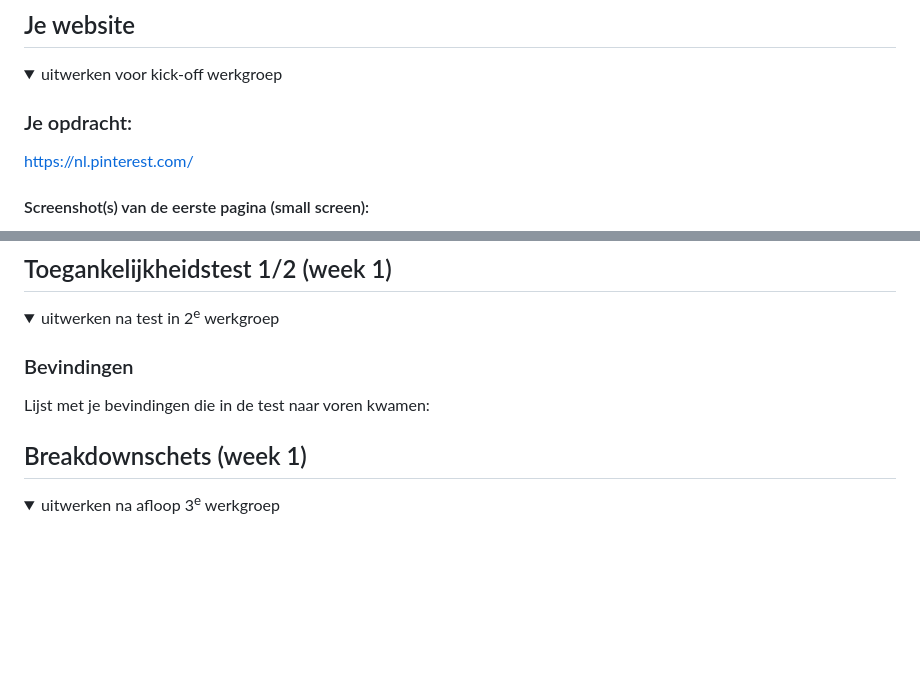
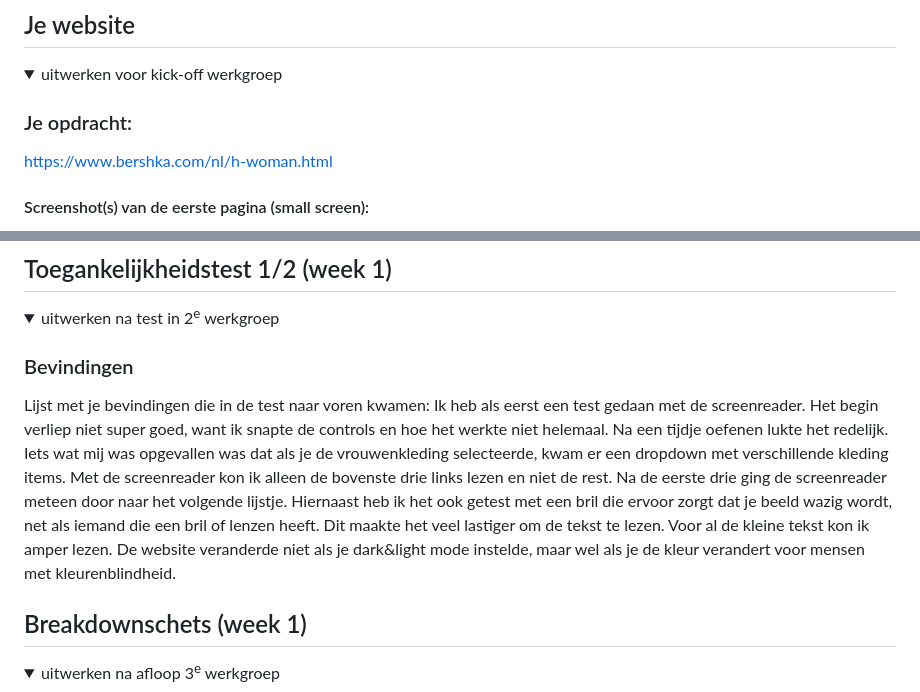
Before and after one commit to ZaraJones29/blokweb, a Markdown page: README.md, 2 parts joined by grey strips. Drawn GitHub-style; folded sections open; blank space fills up the shorter version.

```diff
--- a/README.md
+++ b/README.md
@@ -36,6 +36,6 @@ Nb. Door *open* toe te voegen aan een *details* element kun je deze standaard op
   <summary>uitwerken voor kick-off werkgroep</summary>
 
   ### Je opdracht:
-  https://nl.pinterest.com/
+  https://www.bershka.com/nl/h-woman.html
 
   #### Screenshot(s) van de eerste pagina (small screen):
@@ -57,6 +57,9 @@ Nb. Door *open* toe te voegen aan een *details* element kun je deze standaard op
 
   ### Bevindingen
   Lijst met je bevindingen die in de test naar voren kwamen:
+  Ik heb als eerst een test gedaan met de screenreader. Het begin verliep niet super goed, want ik snapte de controls en hoe het werkte niet helemaal. Na een tijdje oefenen lukte het redelijk. Iets wat mij was opgevallen was dat als je de vrouwenkleding selecteerde, kwam er een dropdown met verschillende kleding items. Met de screenreader kon ik alleen de bovenste drie links lezen en niet de rest. Na de eerste drie ging de screenreader meteen door naar het volgende lijstje. Hiernaast heb ik het ook getest met een bril die ervoor zorgt dat je beeld wazig wordt, net als iemand die een bril of lenzen heeft. Dit maakte het veel lastiger om de tekst te lezen. Voor al de kleine tekst kon ik amper lezen.
+  De website veranderde niet als je dark&light mode instelde, maar wel als je de kleur verandert voor mensen met kleurenblindheid.
+
 
 </details>
 
```
Also changed, not shown: other parts of README.md (+3 -3 lines).
